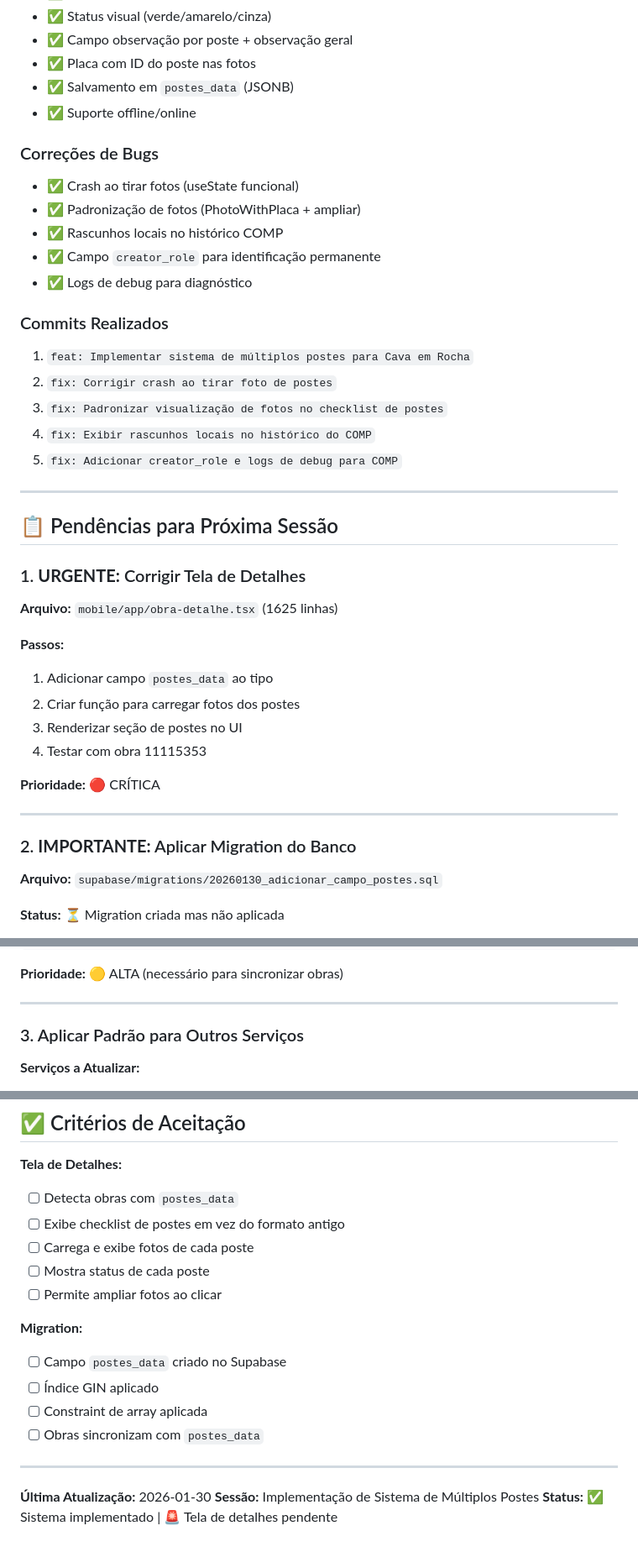
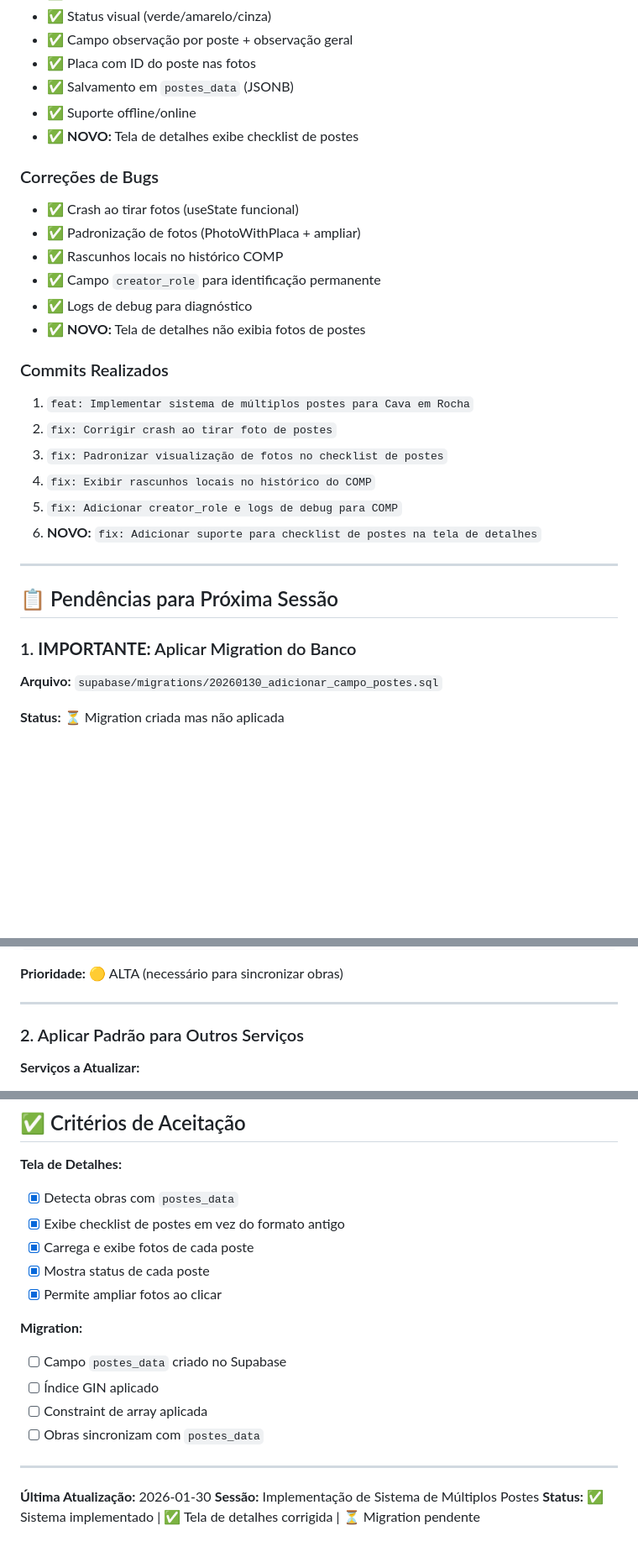
Before and after one commit to MateusAlme/obras-wise-mobile, a Markdown page: docs/PROXIMA_SESSAO_MELHORIAS.md, 3 parts joined by grey strips. Shown at 84% size. Rendered like a GitHub page; blank space fills up the shorter version.

```diff
--- a/docs/PROXIMA_SESSAO_MELHORIAS.md
+++ b/docs/PROXIMA_SESSAO_MELHORIAS.md
@@ -76,6 +47,7 @@ const temPostes = obra.tipo_servico === 'Cava em Rocha' &&
 - ✅ Placa com ID do poste nas fotos
 - ✅ Salvamento em `postes_data` (JSONB)
 - ✅ Suporte offline/online
+- ✅ **NOVO:** Tela de detalhes exibe checklist de postes
 
 ### Correções de Bugs
 - ✅ Crash ao tirar fotos (useState funcional)
@@ -83,6 +55,7 @@ const temPostes = obra.tipo_servico === 'Cava em Rocha' &&
 - ✅ Rascunhos locais no histórico COMP
 - ✅ Campo `creator_role` para identificação permanente
 - ✅ Logs de debug para diagnóstico
+- ✅ **NOVO:** Tela de detalhes não exibia fotos de postes
 
 ### Commits Realizados
 1. `feat: Implementar sistema de múltiplos postes para Cava em Rocha`
@@ -90,26 +63,13 @@ const temPostes = obra.tipo_servico === 'Cava em Rocha' &&
 3. `fix: Padronizar visualização de fotos no checklist de postes`
 4. `fix: Exibir rascunhos locais no histórico do COMP`
 5. `fix: Adicionar creator_role e logs de debug para COMP`
+6. **NOVO:** `fix: Adicionar suporte para checklist de postes na tela de detalhes`
 
 ---
 
 ## 📋 Pendências para Próxima Sessão
 
-### 1. **URGENTE:** Corrigir Tela de Detalhes
-
-**Arquivo:** `mobile/app/obra-detalhe.tsx` (1625 linhas)
-
-**Passos:**
-1. Adicionar campo `postes_data` ao tipo
-2. Criar função para carregar fotos dos postes
-3. Renderizar seção de postes no UI
-4. Testar com obra 11115353
-
-**Prioridade:** 🔴 CRÍTICA
-
----
-
-### 2. **IMPORTANTE:** Aplicar Migration do Banco
+### 1. **IMPORTANTE:** Aplicar Migration do Banco
 
 **Arquivo:** `supabase/migrations/20260130_adicionar_campo_postes.sql`
 
@@ -133,7 +93,7 @@ ALTER TABLE obras ADD CONSTRAINT check_postes_data_is_array
 
 ---
 
-### 3. Aplicar Padrão para Outros Serviços
+### 2. Aplicar Padrão para Outros Serviços
 
 **Serviços a Atualizar:**
 - [ ] Linha Viva
@@ -273,11 +234,11 @@ ALTER TABLE obras ADD CONSTRAINT check_postes_data_is_array
 ## ✅ Critérios de Aceitação
 
 **Tela de Detalhes:**
-- [ ] Detecta obras com `postes_data`
-- [ ] Exibe checklist de postes em vez do formato antigo
-- [ ] Carrega e exibe fotos de cada poste
-- [ ] Mostra status de cada poste
-- [ ] Permite ampliar fotos ao clicar
+- [x] Detecta obras com `postes_data`
+- [x] Exibe checklist de postes em vez do formato antigo
+- [x] Carrega e exibe fotos de cada poste
+- [x] Mostra status de cada poste
+- [x] Permite ampliar fotos ao clicar
 
 **Migration:**
 - [ ] Campo `postes_data` criado no Supabase
@@ -289,4 +250,4 @@ ALTER TABLE obras ADD CONSTRAINT check_postes_data_is_array
 
 **Última Atualização:** 2026-01-30
 **Sessão:** Implementação de Sistema de Múltiplos Postes
-**Status:** ✅ Sistema implementado | 🚨 Tela de detalhes pendente
+**Status:** ✅ Sistema implementado | ✅ Tela de detalhes corrigida | ⏳ Migration pendente
```
Also changed, not shown: other parts of docs/PROXIMA_SESSAO_MELHORIAS.md (+26 -54 lines).
